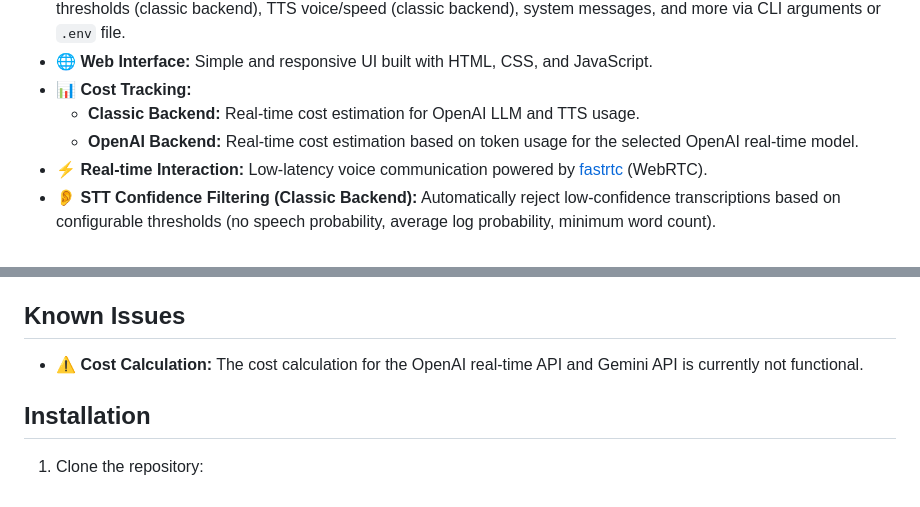
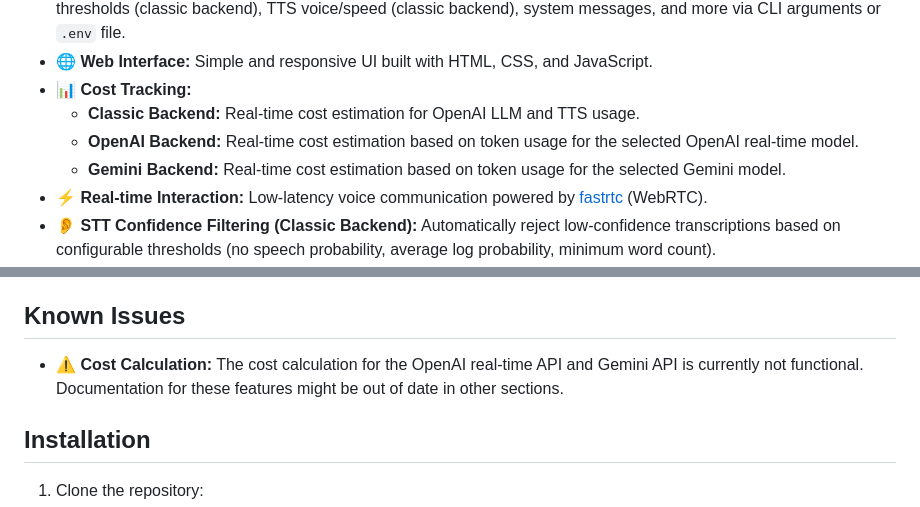
Before and after one commit to thiswillbeyourgithub/simple_voice_chat, a Markdown page: README.md, 2 parts joined by grey strips. GitHub-like rendering.

Commit message:
docs: Update README to reflect Gemini cost tracking and known issues

```diff
--- a/README.md
+++ b/README.md
@@ -25,6 +25,7 @@ This project aims to provide a versatile and cost-effective voice chat interface
 *   📊 **Cost Tracking:**
     *   **Classic Backend:** Real-time cost estimation for OpenAI LLM and TTS usage.
     *   **OpenAI Backend:** Real-time cost estimation based on token usage for the selected OpenAI real-time model.
+    *   **Gemini Backend:** Real-time cost estimation based on token usage for the selected Gemini model.
 *   ⚡ **Real-time Interaction:** Low-latency voice communication powered by [fastrtc](https://github.com/gradio-app/fastrtc) (WebRTC).
 *   👂 **STT Confidence Filtering (Classic Backend):** Automatically reject low-confidence transcriptions based on configurable thresholds (no speech probability, average log probability, minimum word count).
 *   🎤 **Dynamic Settings Adjustment:**
@@ -40,7 +41,7 @@ This project aims to provide a versatile and cost-effective voice chat interface
 
 ## Known Issues
 
-*   ⚠️ **Cost Calculation:** The cost calculation for the OpenAI real-time API and Gemini API is currently not functional.
+*   ⚠️ **Cost Calculation:** The cost calculation for the OpenAI real-time API and Gemini API is currently not functional. Documentation for these features might be out of date in other sections.
 
 ## Installation
 
```
